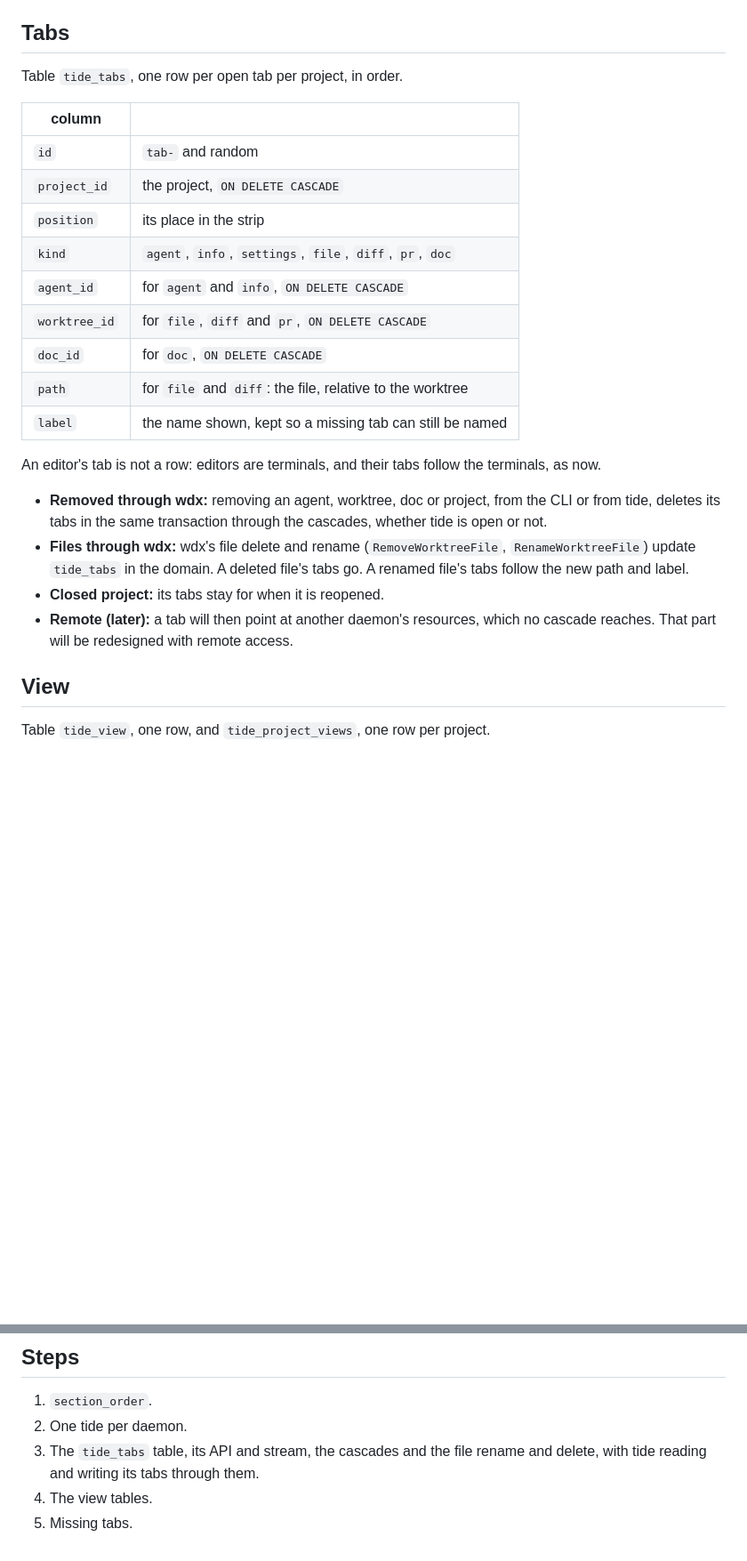
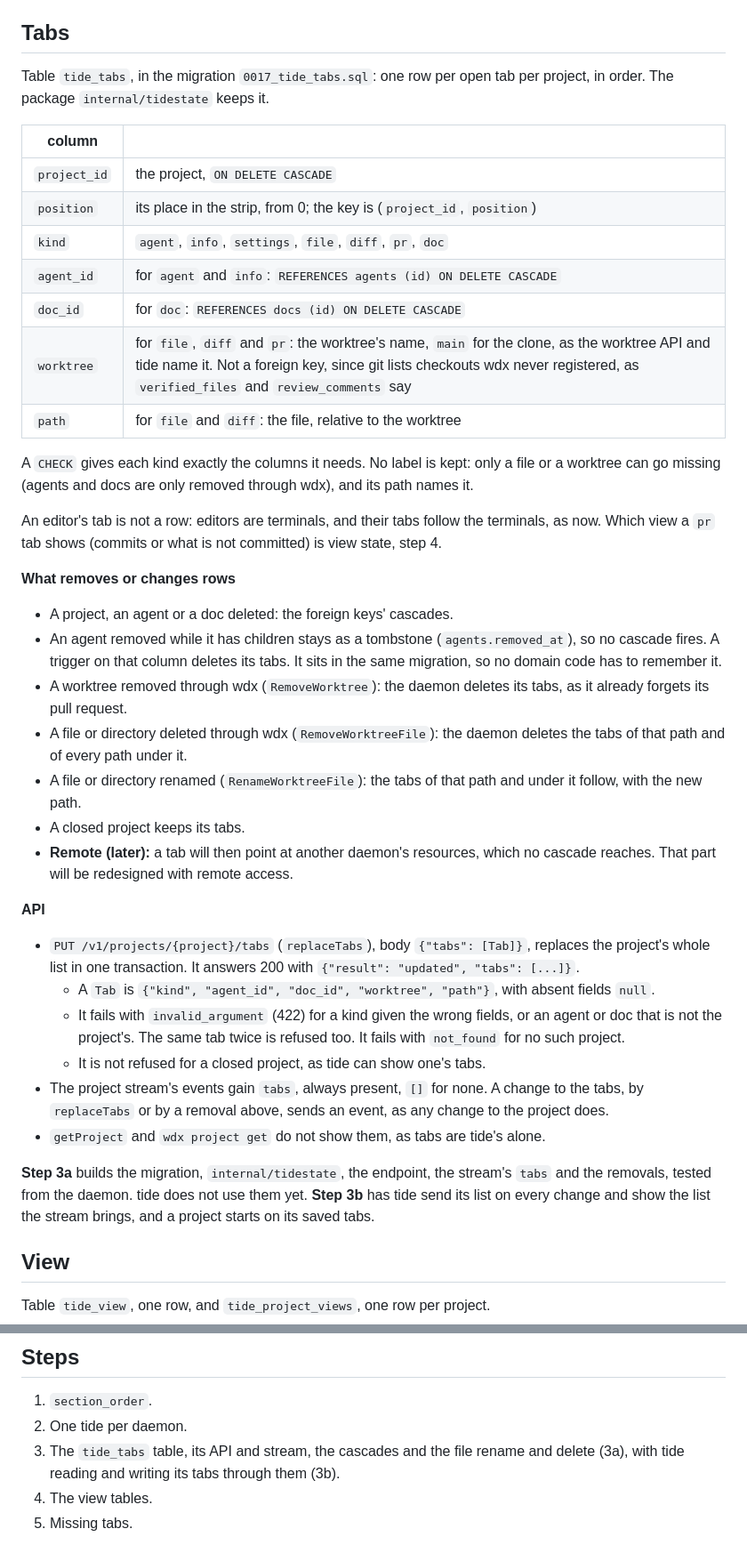
Before and after one commit to srjn45/wdx, a Markdown page: docs/TIDE_STATE.md, 2 parts joined by grey strips. Shown at 89% size. Drawn GitHub-style; blank space fills up the shorter version.

Commit message:
docs: design step 3a of tide's state, the tabs table and its API
Worktrees are named in tide_tabs rather than referenced, a trigger
deletes a tombstoned agent's tabs, and no label is kept.

Co-Authored-By: Claude Opus 5.5 <noreply@anthropic.com>

```diff
--- a/docs/TIDE_STATE.md
+++ b/docs/TIDE_STATE.md
@@ -32,26 +32,40 @@ Later, a wdx on another machine reaching this one through the hub keeps its own
 
 ## Tabs
 
-Table `tide_tabs`, one row per open tab per project, in order.
+Table `tide_tabs`, in the migration `0017_tide_tabs.sql`: one row per open tab per project, in order. The package `internal/tidestate` keeps it.
 
 | column | |
 |---|---|
-| `id` | `tab-` and random |
 | `project_id` | the project, `ON DELETE CASCADE` |
-| `position` | its place in the strip |
+| `position` | its place in the strip, from 0; the key is (`project_id`, `position`) |
 | `kind` | `agent`, `info`, `settings`, `file`, `diff`, `pr`, `doc` |
-| `agent_id` | for `agent` and `info`, `ON DELETE CASCADE` |
-| `worktree_id` | for `file`, `diff` and `pr`, `ON DELETE CASCADE` |
-| `doc_id` | for `doc`, `ON DELETE CASCADE` |
+| `agent_id` | for `agent` and `info`: `REFERENCES agents (id) ON DELETE CASCADE` |
+| `doc_id` | for `doc`: `REFERENCES docs (id) ON DELETE CASCADE` |
+| `worktree` | for `file`, `diff` and `pr`: the worktree's name, `main` for the clone, as the worktree API and tide name it. Not a foreign key, since git lists checkouts wdx never registered, as `verified_files` and `review_comments` say |
 | `path` | for `file` and `diff`: the file, relative to the worktree |
-| `label` | the name shown, kept so a missing tab can still be named |
 
-An editor's tab is not a row: editors are terminals, and their tabs follow the terminals, as now.
+A `CHECK` gives each kind exactly the columns it needs. No label is kept: only a file or a worktree can go missing (agents and docs are only removed through wdx), and its path names it.
 
-- **Removed through wdx:** removing an agent, worktree, doc or project, from the CLI or from tide, deletes its tabs in the same transaction through the cascades, whether tide is open or not.
-- **Files through wdx:** wdx's file delete and rename (`RemoveWorktreeFile`, `RenameWorktreeFile`) update `tide_tabs` in the domain. A deleted file's tabs go. A renamed file's tabs follow the new path and label.
-- **Closed project:** its tabs stay for when it is reopened.
+An editor's tab is not a row: editors are terminals, and their tabs follow the terminals, as now. Which view a `pr` tab shows (commits or what is not committed) is view state, step 4.
+
+**What removes or changes rows**
+- A project, an agent or a doc deleted: the foreign keys' cascades.
+- An agent removed while it has children stays as a tombstone (`agents.removed_at`), so no cascade fires. A trigger on that column deletes its tabs. It sits in the same migration, so no domain code has to remember it.
+- A worktree removed through wdx (`RemoveWorktree`): the daemon deletes its tabs, as it already forgets its pull request.
+- A file or directory deleted through wdx (`RemoveWorktreeFile`): the daemon deletes the tabs of that path and of every path under it.
+- A file or directory renamed (`RenameWorktreeFile`): the tabs of that path and under it follow, with the new path.
+- A closed project keeps its tabs.
 - **Remote (later):** a tab will then point at another daemon's resources, which no cascade reaches. That part will be redesigned with remote access.
+
+**API**
+- `PUT /v1/projects/{project}/tabs` (`replaceTabs`), body `{"tabs": [Tab]}`, replaces the project's whole list in one transaction. It answers 200 with `{"result": "updated", "tabs": [...]}`.
+  - A `Tab` is `{"kind", "agent_id", "doc_id", "worktree", "path"}`, with absent fields `null`.
+  - It fails with `invalid_argument` (422) for a kind given the wrong fields, or an agent or doc that is not the project's. The same tab twice is refused too. It fails with `not_found` for no such project.
+  - It is not refused for a closed project, as tide can show one's tabs.
+- The project stream's events gain `tabs`, always present, `[]` for none. A change to the tabs, by `replaceTabs` or by a removal above, sends an event, as any change to the project does.
+- `getProject` and `wdx project get` do not show them, as tabs are tide's alone.
+
+**Step 3a** builds the migration, `internal/tidestate`, the endpoint, the stream's `tabs` and the removals, tested from the daemon. tide does not use them yet. **Step 3b** has tide send its list on every change and show the list the stream brings, and a project starts on its saved tabs.
 
 ## View
 
@@ -91,6 +105,6 @@ A tab whose row is still there but whose target is gone was removed outside wdx.
 
 1. `section_order`.
 2. One tide per daemon.
-3. The `tide_tabs` table, its API and stream, the cascades and the file rename and delete, with tide reading and writing its tabs through them.
+3. The `tide_tabs` table, its API and stream, the cascades and the file rename and delete (3a), with tide reading and writing its tabs through them (3b).
 4. The view tables.
 5. Missing tabs.
```
